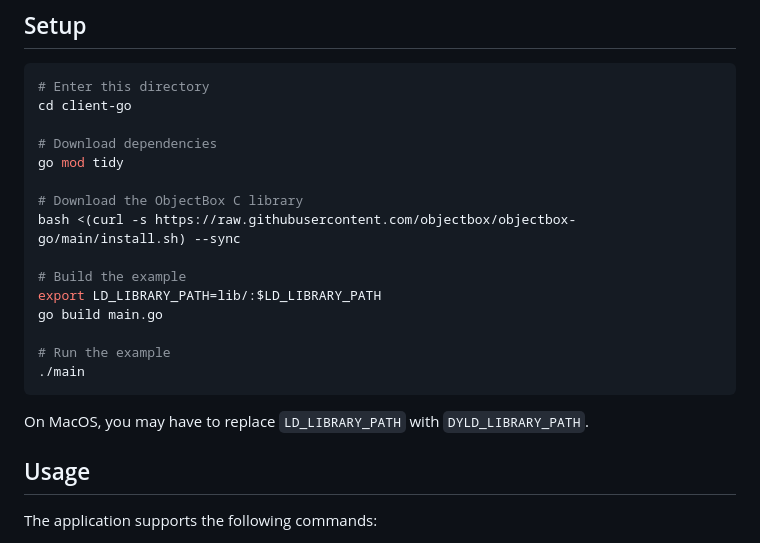
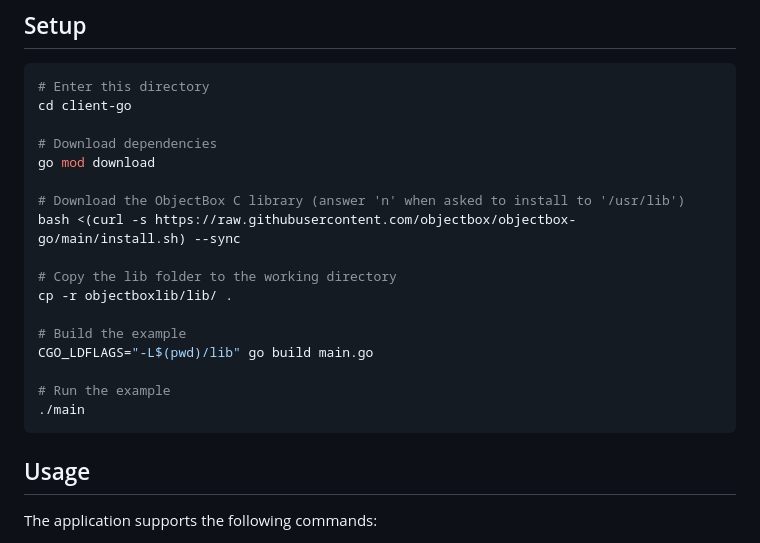
Before and after one commit to objectbox/objectbox-sync-examples, a Markdown page: tasks/client-go/README.md, the part around the change. GitHub-like rendering.

Commit message:
client-go: fix setup instructions, avoid global lib conflict

````diff
--- a/tasks/client-go/README.md
+++ b/tasks/client-go/README.md
@@ -9,20 +9,20 @@ This example shows how to use the ObjectBox's Go API to create a simple console-
 cd client-go
 
 # Download dependencies
-go mod tidy
+go mod download
 
-# Download the ObjectBox C library
+# Download the ObjectBox C library (answer 'n' when asked to install to '/usr/lib')
 bash <(curl -s https://raw.githubusercontent.com/objectbox/objectbox-go/main/install.sh) --sync
 
+# Copy the lib folder to the working directory
+cp -r objectboxlib/lib/ .
+
 # Build the example
-export LD_LIBRARY_PATH=lib/:$LD_LIBRARY_PATH
-go build main.go
+CGO_LDFLAGS="-L$(pwd)/lib" go build main.go
 
 # Run the example
 ./main
 ```
-
-On MacOS, you may have to replace `LD_LIBRARY_PATH` with `DYLD_LIBRARY_PATH`.
 
 ## Usage
 
````
